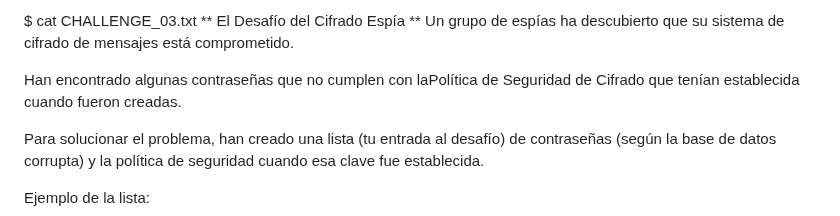
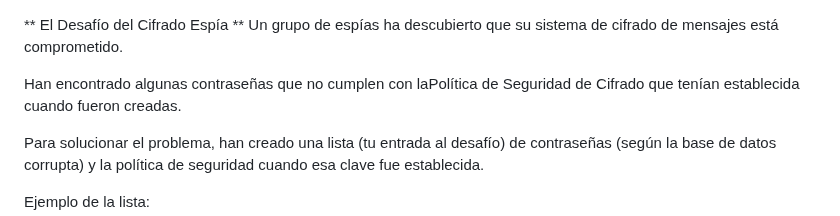
Before and after one commit to EdwinMolina/codember, a Markdown page: reto_03/README.md, the part around the change. Drawn GitHub-style.

```diff
--- a/reto_03/README.md
+++ b/reto_03/README.md
@@ -1,4 +1,4 @@
-$ cat CHALLENGE_03.txt
+
 ** El Desafío del Cifrado Espía **
 Un grupo de espías ha descubierto que su sistema de cifrado de mensajes está comprometido.
 
```
